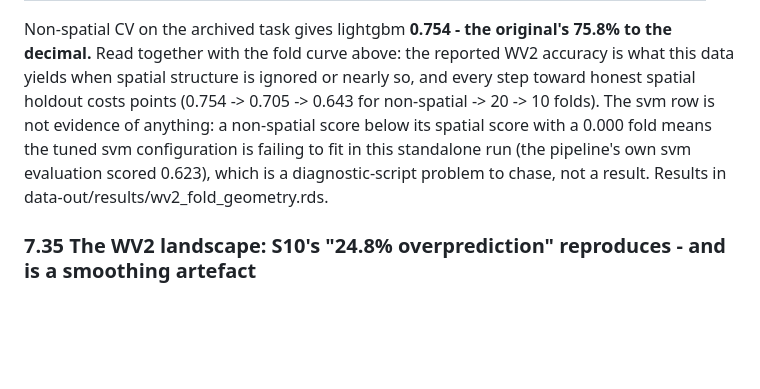
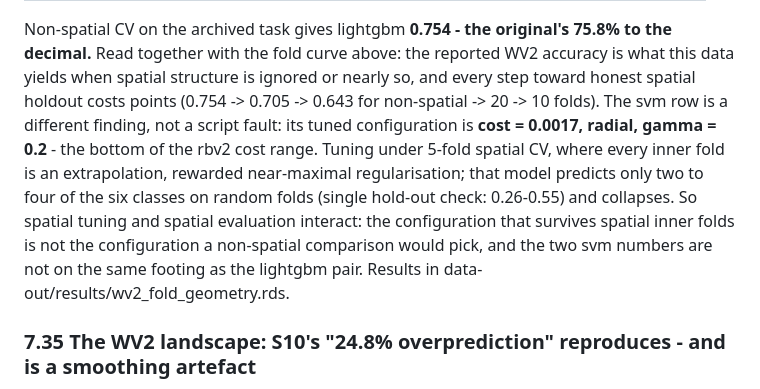
Before and after one commit to TESS-Laboratory/Slade_et_al_mapping_invasive_Neltuma_Kalahari, a Markdown page: refactor-findings.md, the part around the change. Rendered like a GitHub page; blank space fills up the shorter version.

Commit message:
7.34: the tuned svm's collapse is extreme regularisation from spatial inner folds, not a script fault
Co-Authored-By: Claude Fable 5.1 <noreply@anthropic.com>
Claude-Session: https://claude.ai/code/session_014QmHY4TVYSFuu9s6CPgrQy

```diff
--- a/refactor-findings.md
+++ b/refactor-findings.md
@@ -1164,10 +1164,15 @@ Non-spatial CV on the archived task gives lightgbm **0.754 - the original's
 reported WV2 accuracy is what this data yields when spatial structure is
 ignored or nearly so, and every step toward honest spatial holdout costs
 points (0.754 -> 0.705 -> 0.643 for non-spatial -> 20 -> 10 folds). The svm
-row is not evidence of anything: a non-spatial score below its spatial
-score with a 0.000 fold means the tuned svm configuration is failing to fit
-in this standalone run (the pipeline's own svm evaluation scored 0.623),
-which is a diagnostic-script problem to chase, not a result. Results in
+row is a different finding, not a script fault: its tuned configuration is
+**cost = 0.0017, radial, gamma = 0.2** - the bottom of the rbv2 cost range.
+Tuning under 5-fold spatial CV, where every inner fold is an extrapolation,
+rewarded near-maximal regularisation; that model predicts only two to four
+of the six classes on random folds (single hold-out check: 0.26-0.55) and
+collapses. So spatial tuning and spatial evaluation interact: the
+configuration that survives spatial inner folds is not the configuration a
+non-spatial comparison would pick, and the two svm numbers are not on the
+same footing as the lightgbm pair. Results in
 data-out/results/wv2_fold_geometry.rds.
 
 ### 7.35 The WV2 landscape: S10's "24.8% overprediction" reproduces - and is a smoothing artefact
```
